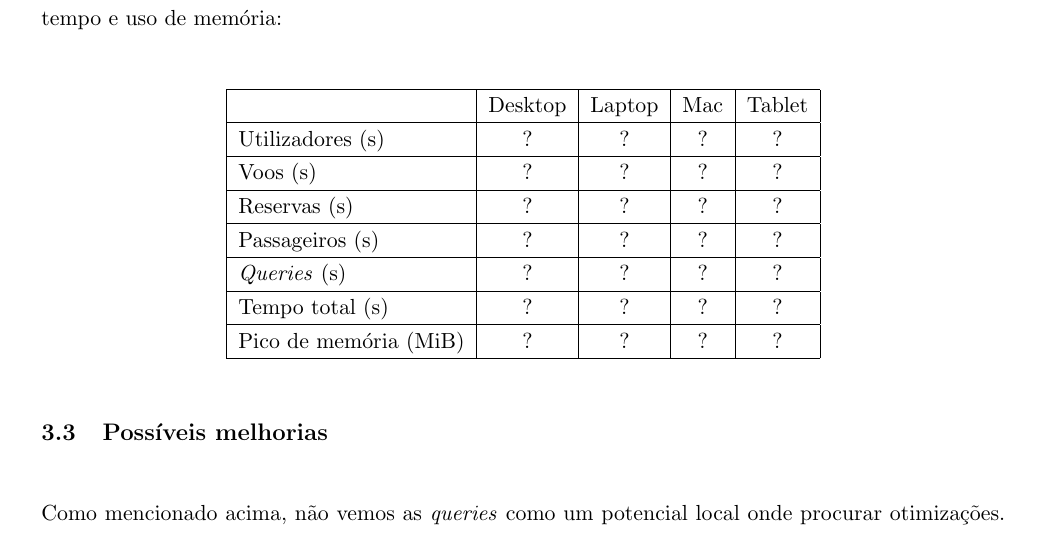
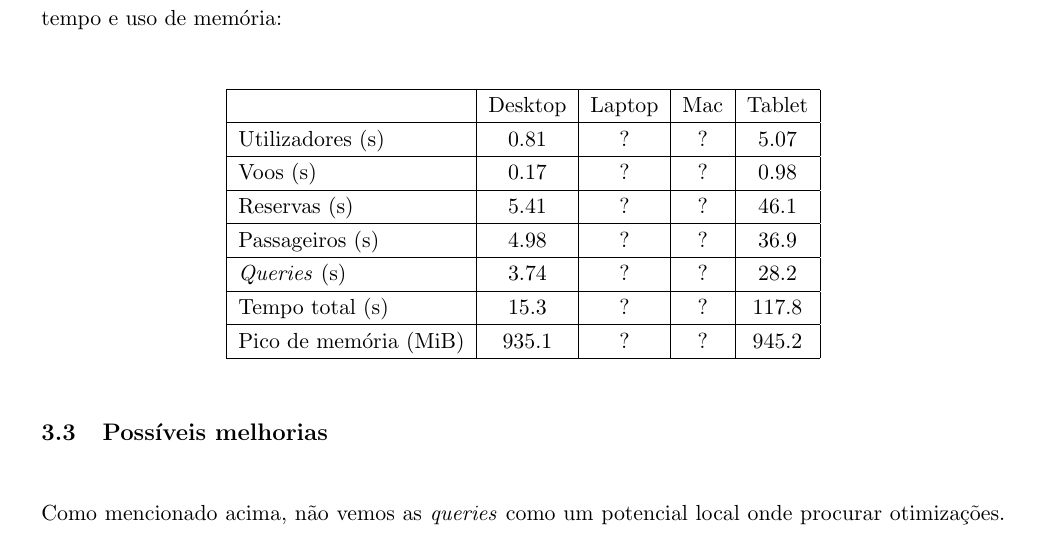
Before and after one commit to JosLopes/LI3, a LaTeX paper (trabalho-pratico/reports/relatorio-fase2.tex): part of page 9 of 15, cut so that both start at the same text. Compiled offline with pdfLaTeX.

Commit message:
Add Humberto's benchmarks

```diff
--- a/trabalho-pratico/reports/relatorio-fase2.tex
+++ b/trabalho-pratico/reports/relatorio-fase2.tex
@@ -382,19 +382,19 @@ seguintes médias de tempo e uso de memória:
         \hline
         & Desktop & Laptop & Mac & Tablet \\
         \hline
-        Utilizadores (s) & ? & ? & ? & ? \\
+        Utilizadores (s) & 0.81 & ? & ? & 5.07 \\
         \hline
-        Voos (s) & ? & ? & ? & ? \\
+        Voos (s) & 0.17 & ? & ? & 0.98 \\
         \hline
-        Reservas (s) & ? & ? & ? & ? \\
+        Reservas (s) & 5.41 & ? & ? & 46.1 \\
         \hline
-        Passageiros (s) & ? & ? & ? & ? \\
+        Passageiros (s) & 4.98 & ? & ? & 36.9 \\
         \hline
-        \emph{Queries} (s) & ? & ? & ? & ? \\
+        \emph{Queries} (s) & 3.74 & ? & ? & 28.2 \\
         \hline
-        Tempo total (s) & ? & ? & ? & ? \\
+        Tempo total (s) & 15.3 & ? & ? & 117.8 \\
         \hline
-        Pico de memória (MiB) & ? & ? & ? & ? \\
+        Pico de memória (MiB) & 935.1 & ? & ? & 945.2 \\
         \hline
     \end{tabular}
 \end{center}
```
